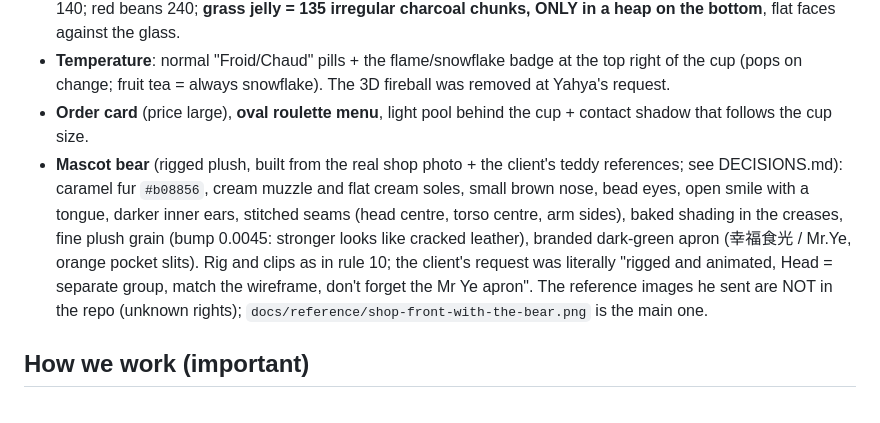
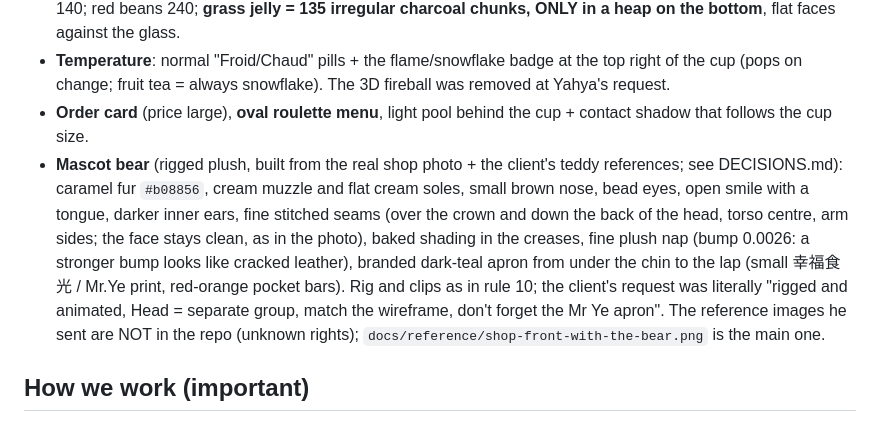
Before and after one commit to YahyaALAoui2002/Mr-Ya-web-site, a Markdown page: CLAUDE.md, the part around one of its changes. GitHub-like rendering.

```diff
--- a/CLAUDE.md
+++ b/CLAUDE.md
@@ -56,7 +56,7 @@ The page script in `site.template.html` (`render()`, `setTempBadge()`, the roule
 - **Toppings** (same look in milk and fruit): tapioca = 120 loose dark-brown beads (**"perfect", untouched**); multifruit 140; red beans 240; **grass jelly = 135 irregular charcoal chunks, ONLY in a heap on the bottom**, flat faces against the glass.
 - **Temperature**: normal "Froid/Chaud" pills + the flame/snowflake badge at the top right of the cup (pops on change; fruit tea = always snowflake). The 3D fireball was removed at Yahya's request.
 - **Order card** (price large), **oval roulette menu**, light pool behind the cup + contact shadow that follows the cup size.
-- **Mascot bear** (rigged plush, built from the real shop photo + the client's teddy references; see DECISIONS.md): caramel fur `#b08856`, cream muzzle and flat cream soles, small brown nose, bead eyes, open smile with a tongue, darker inner ears, stitched seams (head centre, torso centre, arm sides), baked shading in the creases, fine plush grain (bump 0.0045: stronger looks like cracked leather), branded dark-green apron (幸福食光 / Mr.Ye, orange pocket slits). Rig and clips as in rule 10; the client's request was literally "rigged and animated, Head = separate group, match the wireframe, don't forget the Mr Ye apron". The reference images he sent are NOT in the repo (unknown rights); `docs/reference/shop-front-with-the-bear.png` is the main one.
+- **Mascot bear** (rigged plush, built from the real shop photo + the client's teddy references; see DECISIONS.md): caramel fur `#b08856`, cream muzzle and flat cream soles, small brown nose, bead eyes, open smile with a tongue, darker inner ears, fine stitched seams (over the crown and down the back of the head, torso centre, arm sides; the face stays clean, as in the photo), baked shading in the creases, fine plush nap (bump 0.0026: a stronger bump looks like cracked leather), branded dark-teal apron from under the chin to the lap (small 幸福食光 / Mr.Ye print, red-orange pocket bars). Rig and clips as in rule 10; the client's request was literally "rigged and animated, Head = separate group, match the wireframe, don't forget the Mr Ye apron". The reference images he sent are NOT in the repo (unknown rights); `docs/reference/shop-front-with-the-bear.png` is the main one.
 
 ## How we work (important)
 - Yahya writes in **French and English mixed**; answer in the language of his message. Short, concrete answers. He wants **visual proof**: after any visual change, screenshot it (Playwright) next to the reference photo and look at it before claiming it is done.
```
Also changed, not shown: other parts of CLAUDE.md (+1 -1 lines).
